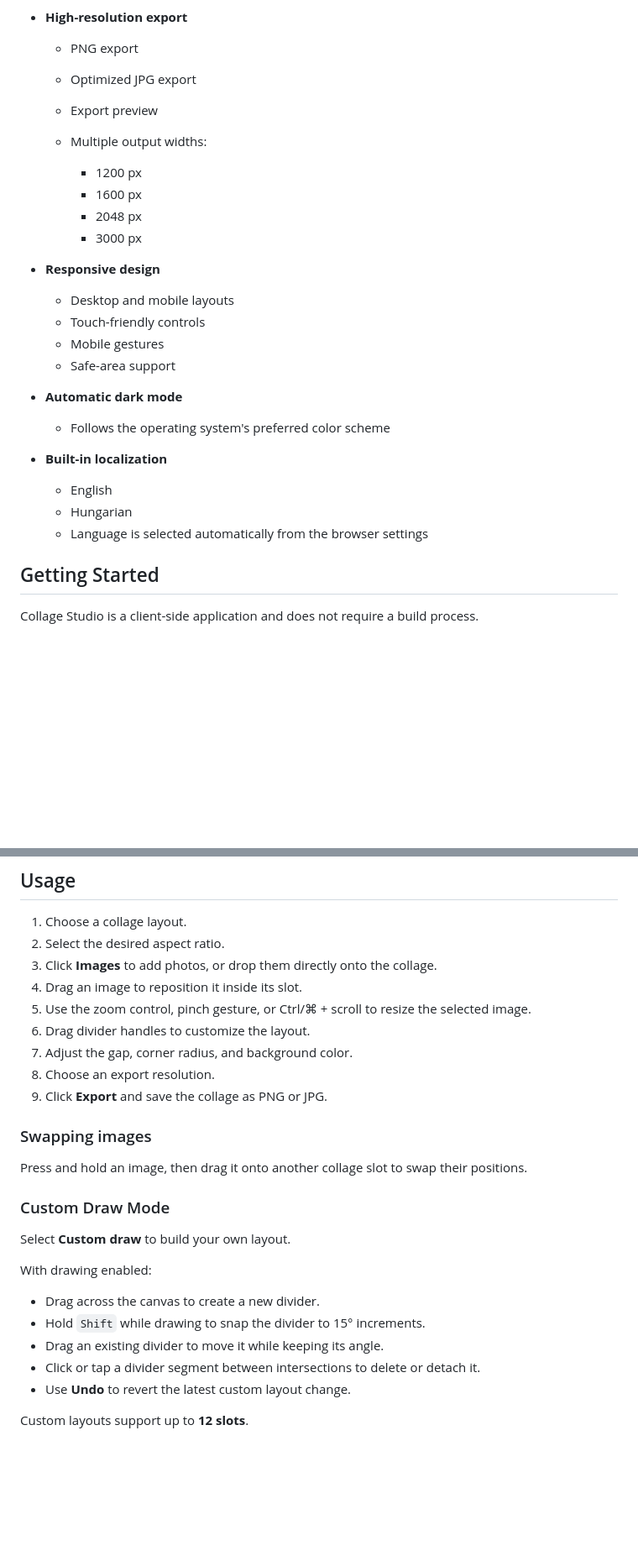
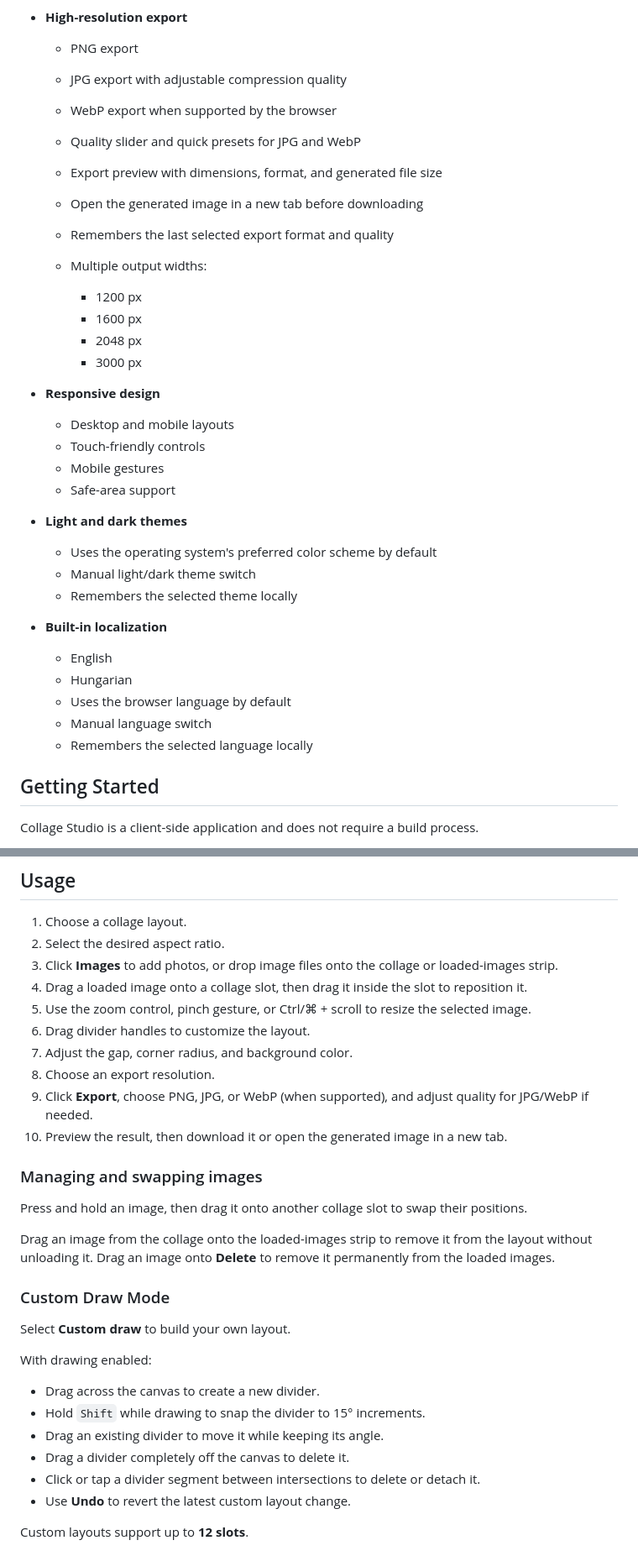
Before and after one commit to lkristof/collage-studio, a Markdown page: README.md, 2 parts joined by grey strips. Shown at 84% size. Drawn GitHub-style; blank space fills up the shorter version.

Commit message:
docs: update README

```diff
--- a/README.md
+++ b/README.md
@@ -62,8 +64,12 @@ Collage Studio runs entirely in the browser and provides a collection of ready-m
 * **High-resolution export**
 
     * PNG export
-    * Optimized JPG export
-    * Export preview
+    * JPG export with adjustable compression quality
+    * WebP export when supported by the browser
+    * Quality slider and quick presets for JPG and WebP
+    * Export preview with dimensions, format, and generated file size
+    * Open the generated image in a new tab before downloading
+    * Remembers the last selected export format and quality
     * Multiple output widths:
 
         * 1200 px
@@ -78,15 +84,19 @@ Collage Studio runs entirely in the browser and provides a collection of ready-m
     * Mobile gestures
     * Safe-area support
 
-* **Automatic dark mode**
+* **Light and dark themes**
 
-    * Follows the operating system's preferred color scheme
+    * Uses the operating system's preferred color scheme by default
+    * Manual light/dark theme switch
+    * Remembers the selected theme locally
 
 * **Built-in localization**
 
     * English
     * Hungarian
-    * Language is selected automatically from the browser settings
+    * Uses the browser language by default
+    * Manual language switch
+    * Remembers the selected language locally
 
 ## Getting Started
 
@@ -102,17 +112,20 @@ Alternatively, clone the repository and serve it with any static web server.
 
 1. Choose a collage layout.
 2. Select the desired aspect ratio.
-3. Click **Images** to add photos, or drop them directly onto the collage.
-4. Drag an image to reposition it inside its slot.
+3. Click **Images** to add photos, or drop image files onto the collage or loaded-images strip.
+4. Drag a loaded image onto a collage slot, then drag it inside the slot to reposition it.
 5. Use the zoom control, pinch gesture, or Ctrl/⌘ + scroll to resize the selected image.
 6. Drag divider handles to customize the layout.
 7. Adjust the gap, corner radius, and background color.
 8. Choose an export resolution.
-9. Click **Export** and save the collage as PNG or JPG.
+9. Click **Export**, choose PNG, JPG, or WebP (when supported), and adjust quality for JPG/WebP if needed.
+10. Preview the result, then download it or open the generated image in a new tab.
 
-### Swapping images
+### Managing and swapping images
 
 Press and hold an image, then drag it onto another collage slot to swap their positions.
+
+Drag an image from the collage onto the loaded-images strip to remove it from the layout without unloading it. Drag an image onto **Delete** to remove it permanently from the loaded images.
 
 ### Custom Draw Mode
 
@@ -123,6 +136,7 @@ With drawing enabled:
 * Drag across the canvas to create a new divider.
 * Hold `Shift` while drawing to snap the divider to 15° increments.
 * Drag an existing divider to move it while keeping its angle.
+* Drag a divider completely off the canvas to delete it.
 * Click or tap a divider segment between intersections to delete or detach it.
 * Use **Undo** to revert the latest custom layout change.
 
```
Also changed, not shown: other parts of README.md (+6 -4 lines).
